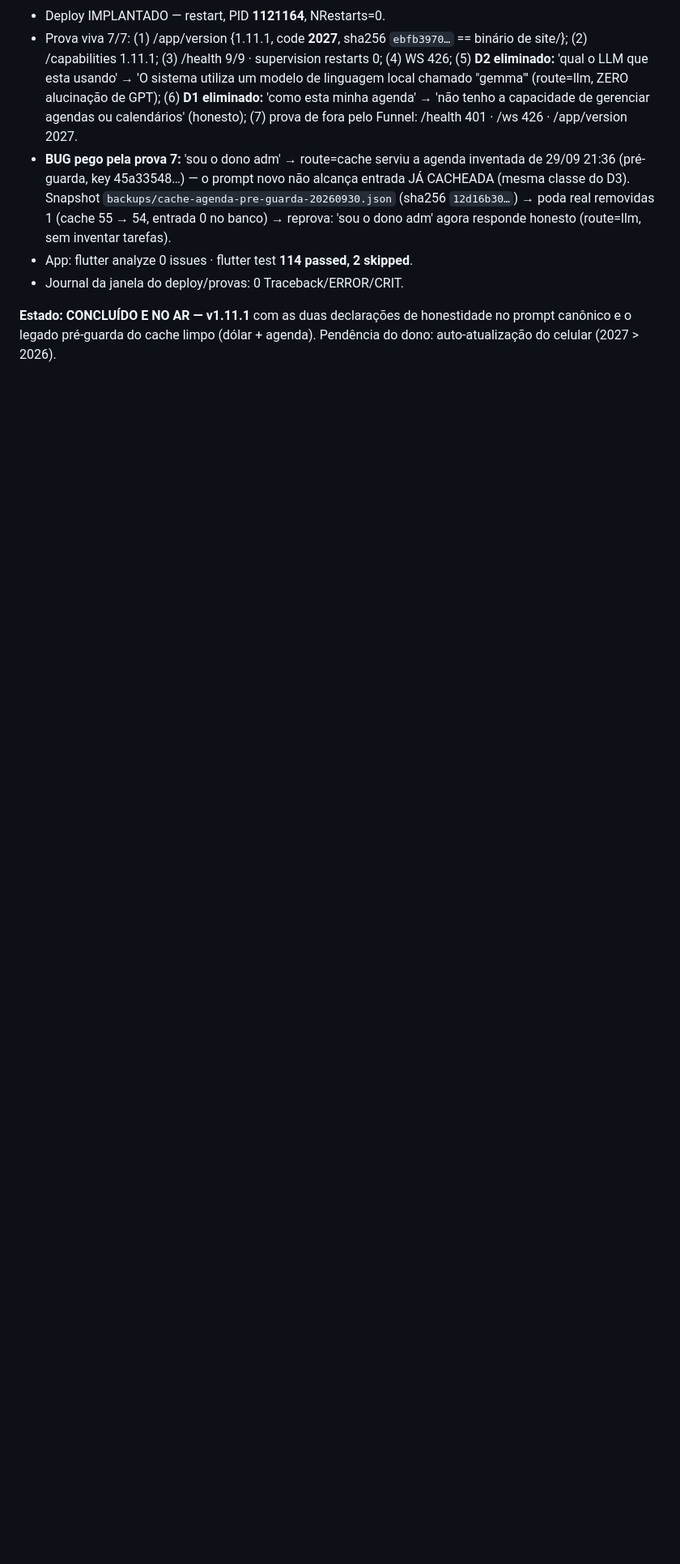
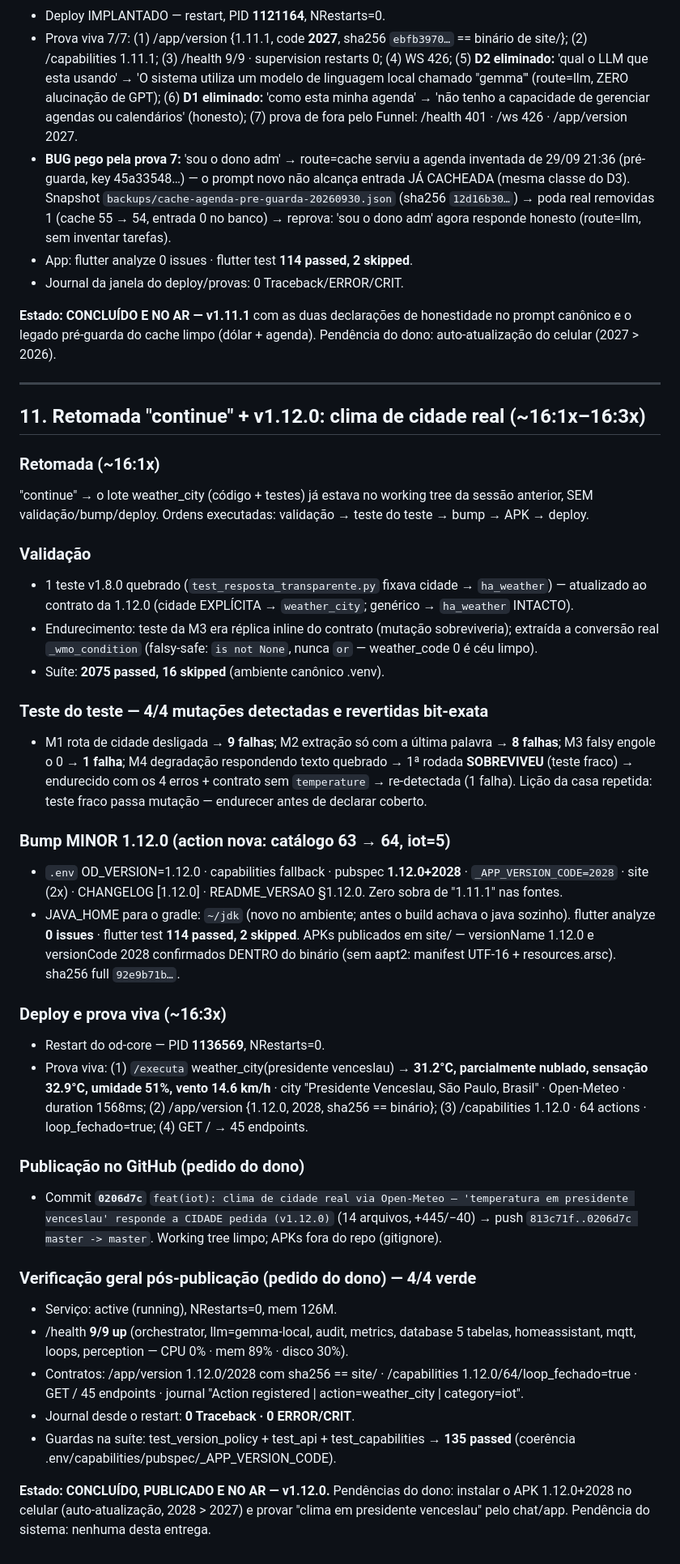
Before and after one commit to nickyvirthy-droid/OD, a Markdown page: iniciar/2026-09-30_conversa_omegadrakon.md, the part around the change. Shown at 81% size. Drawn GitHub-style; blank space fills up the shorter version.

Commit message:
docs(sessao): v1.12.0 registrada — clima de cidade concluído, publicado e no ar (§11)
Seção 11 na conversa de 30/09: retomada "continue" com o lote weather_city
herdado do working tree; validação (teste v1.8.0 atualizado ao contrato,
_wmo_condition extraída do teste fraco da M3); teste do teste 4/4 (M4
sobreviveu na 1ª rodada — endurecida); bump MINOR 1.12.0+2028 nas 7 fontes;
APK publicado e confirmado dentro do binário; deploy provado no ar
(31.2°C Presidente Venceslau via Open-Meteo); commit 0206d7c no GitHub;
verificação geral pós-publicação 4/4 verde.

🤖 Generated with Codebuff
Co-Authored-By: Codebuff <noreply@codebuff.com>

```diff
--- a/iniciar/2026-09-30_conversa_omegadrakon.md
+++ b/iniciar/2026-09-30_conversa_omegadrakon.md
@@ -314,3 +314,78 @@ prompt do perfil e a inexistência de agenda".
 honestidade no prompt canônico e o legado pré-guarda do cache limpo
 (dólar + agenda). Pendência do dono: auto-atualização do celular
 (2027 > 2026).
+
+---
+
+## 11. Retomada "continue" + v1.12.0: clima de cidade real (~16:1x–16:3x)
+
+### Retomada (~16:1x)
+
+"continue" → o lote weather_city (código + testes) já estava no working
+tree da sessão anterior, SEM validação/bump/deploy. Ordens executadas:
+validação → teste do teste → bump → APK → deploy.
+
+### Validação
+
+- 1 teste v1.8.0 quebrado (`test_resposta_transparente.py` fixava
+  cidade → `ha_weather`) — atualizado ao contrato da 1.12.0 (cidade
+  EXPLÍCITA → `weather_city`; genérico → `ha_weather` INTACTO).
+- Endurecimento: teste da M3 era réplica inline do contrato (mutação
+  sobreviveria); extraída a conversão real `_wmo_condition`
+  (falsy-safe: `is not None`, nunca `or` — weather_code 0 é céu limpo).
+- Suíte: **2075 passed, 16 skipped** (ambiente canônico .venv).
+
+### Teste do teste — 4/4 mutações detectadas e revertidas bit-exata
+
+- M1 rota de cidade desligada → **9 falhas**; M2 extração só com a
+  última palavra → **8 falhas**; M3 falsy engole o 0 → **1 falha**;
+  M4 degradação respondendo texto quebrado → 1ª rodada **SOBREVIVEU**
+  (teste fraco) → endurecido com os 4 erros + contrato sem
+  `temperature` → re-detectada (1 falha). Lição da casa repetida: teste
+  fraco passa mutação — endurecer antes de declarar coberto.
+
+### Bump MINOR 1.12.0 (action nova: catálogo 63 → 64, iot=5)
+
+- `.env` OD_VERSION=1.12.0 · capabilities fallback · pubspec
+  **1.12.0+2028** · `_APP_VERSION_CODE=2028` · site (2x) · CHANGELOG
+  [1.12.0] · README_VERSAO §1.12.0. Zero sobra de "1.11.1" nas fontes.
+- JAVA_HOME para o gradle: `~/jdk` (novo no ambiente; antes o build
+  achava o java sozinho). flutter analyze **0 issues** · flutter test
+  **114 passed, 2 skipped**. APKs publicados em site/ — versionName
+  1.12.0 e versionCode 2028 confirmados DENTRO do binário (sem aapt2:
+  manifest UTF-16 + resources.arsc). sha256 full `92e9b71b…`.
+
+### Deploy e prova viva (~16:3x)
+
+- Restart do od-core — PID **1136569**, NRestarts=0.
+- Prova viva: (1) `/executa` weather_city(presidente venceslau) →
+  **31.2°C, parcialmente nublado, sensação 32.9°C, umidade 51%, vento
+  14.6 km/h** · city "Presidente Venceslau, São Paulo, Brasil" ·
+  Open-Meteo · duration 1568ms; (2) /app/version {1.12.0, 2028,
+  sha256 == binário}; (3) /capabilities 1.12.0 · 64 actions ·
+  loop_fechado=true; (4) GET / → 45 endpoints.
+
+### Publicação no GitHub (pedido do dono)
+
+- Commit **`0206d7c`** `feat(iot): clima de cidade real via Open-Meteo —
+  'temperatura em presidente venceslau' responde a CIDADE pedida
+  (v1.12.0)` (14 arquivos, +445/−40) → push `813c71f..0206d7c master
+  -> master`. Working tree limpo; APKs fora do repo (gitignore).
+
+### Verificação geral pós-publicação (pedido do dono) — 4/4 verde
+
+- Serviço: active (running), NRestarts=0, mem 126M.
+- /health **9/9 up** (orchestrator, llm=gemma-local, audit, metrics,
+  database 5 tabelas, homeassistant, mqtt, loops, perception — CPU 0% ·
+  mem 89% · disco 30%).
+- Contratos: /app/version 1.12.0/2028 com sha256 == site/ ·
+  /capabilities 1.12.0/64/loop_fechado=true · GET / 45 endpoints ·
+  journal "Action registered | action=weather_city | category=iot".
+- Journal desde o restart: **0 Traceback · 0 ERROR/CRIT**.
+- Guardas na suíte: test_version_policy + test_api + test_capabilities
+  → **135 passed** (coerência .env/capabilities/pubspec/_APP_VERSION_CODE).
+
+**Estado: CONCLUÍDO, PUBLICADO E NO AR — v1.12.0.** Pendências do dono:
+instalar o APK 1.12.0+2028 no celular (auto-atualização, 2028 > 2027) e
+provar "clima em presidente venceslau" pelo chat/app. Pendência do
+sistema: nenhuma desta entrega.
```
